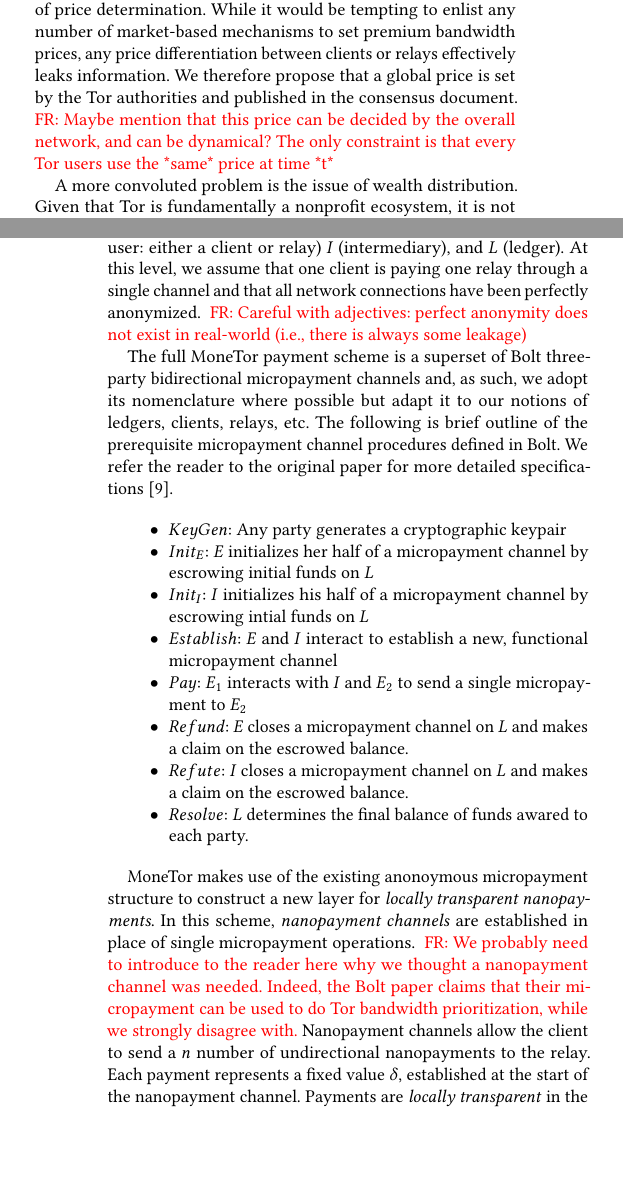
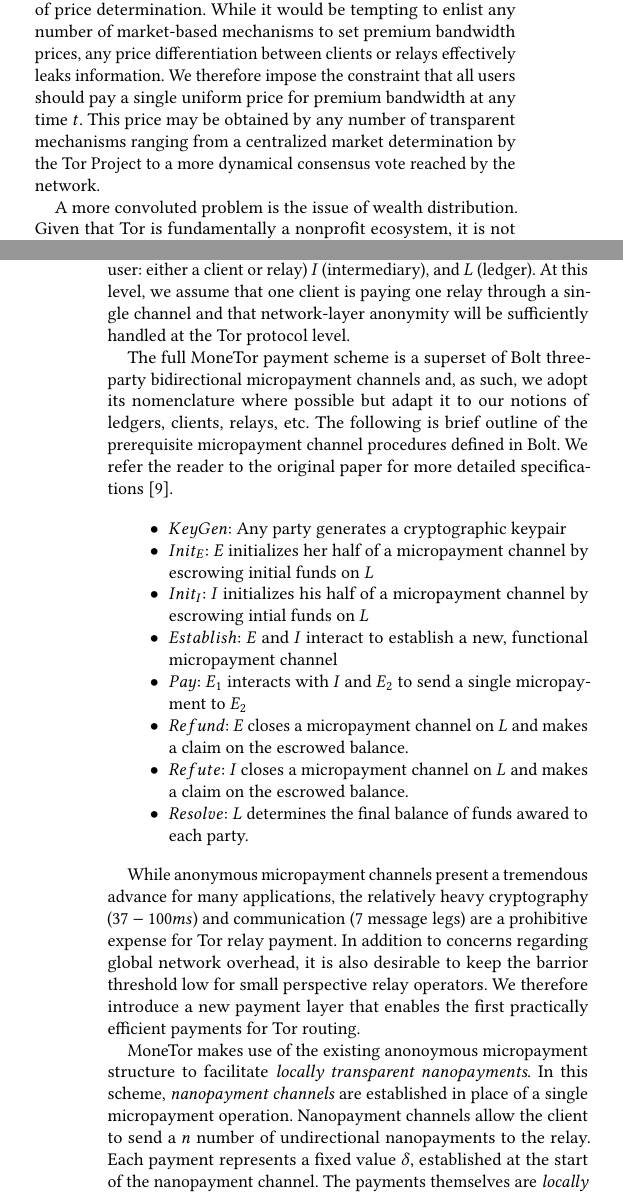
Before and after one commit to thiennamdinh/moneTor, a LaTeX paper (paper/main.tex, which reads paper/sections/economic-policy.tex, paper/sections/monetor-design.tex): two parts of the columns of pages 2 and 3 of 6, joined at a grey line, cut so that both start at the same text, the shorter picture padded with empty space. Compiled offline with pdfLaTeX.

Commit message:
modified or responsed to flo's comments

```diff
--- a/paper/main.tex
+++ b/paper/main.tex
@@ -17,6 +17,7 @@
 \usepackage{subcaption}
 %%\ccsPaper{9999} % TODO: replace with your paper number once obtained
 \newcommand{\flo}[1]{ {\color{red} FR: #1}}
+\newcommand{\td}[1]{ {\color{blue} TD: #1}}
 
 \begin{document}
 \title{Template for ACM CCS 2018} % TODO: replace with your title
--- a/paper/sections/economic-policy.tex
+++ b/paper/sections/economic-policy.tex
@@ -54,9 +56,11 @@
 In our setup, a key economic question to address is the issue of price
 determination. While it would be tempting to enlist any number of market-based
 mechanisms to set premium bandwidth prices, any price differentiation between
-clients or relays effectively leaks information. We therefore propose that a
-global price is set by the Tor authorities and published in the consensus
-document. \flo{Maybe mention that this price can be decided by the overall network, and can be dynamical? The only constraint is that every Tor users use the *same* price at time *t*}
+clients or relays effectively leaks information. We therefore impose the
+constraint that all users should pay a single uniform price for
+premium bandwidth at any time $t$. This price may be obtained by any number of
+transparent mechanisms ranging from a centralized market determination by the
+Tor Project to a more dynamical consensus vote reached by the network.
 
 A more convoluted problem is the issue of wealth distribution. Given that Tor is
 fundamentally a nonprofit ecosystem, it is not quite clear that an optimal
--- a/paper/sections/monetor-design.tex
+++ b/paper/sections/monetor-design.tex
@@ -32,9 +32,9 @@
 In this section we specify formal protocols that comprise the payment
 scheme. All protocols are either two or three party interactions between a
 subset of the following roles: $C$ (client), $R$ (relay), $E$ (end user: either
-a client or relay) $I$ (intermediary), and $L$ (ledger). At this level, we assume that
-one client is paying one relay through a single channel and that all network
-connections have been perfectly anonymized. \flo{Careful with adjectives: perfect anonymity does not exist in real-world (i.e., there is always some leakage)}
+a client or relay) $I$ (intermediary), and $L$ (ledger). At this level, we
+assume that one client is paying one relay through a single channel and that
+network-layer anonymity will be sufficiently handled at the Tor protocol level.
 
 The full MoneTor payment scheme is a superset of Bolt three-party bidirectional
 micropayment channels and, as such, we adopt its nomenclature where possible but
@@ -60,13 +60,19 @@
   each party.
 \end{itemize}
 
-MoneTor makes use of the existing anonoymous micropayment structure to construct
-a new layer for \emph{locally transparent nanopayments}. In this scheme,
-\emph{nanopayment channels} are established in place of single micropayment
-operations. \flo{We probably need to introduce to the reader here why we thought a nanopayment channel was needed. Indeed, the Bolt paper claims that their micropayment can be used to do Tor bandwidth prioritization, while we strongly disagree with.}
-Nanopayment channels allow the client to send a $n$ number of
+While anonymous micropayment channels present a tremendous advance for many
+applications, the relatively heavy cryptography ($37-100 ms$) and communication
+(7 message legs) are a prohibitive expense for Tor relay payment. In addition to
+concerns regarding global network overhead, it is also desirable to keep the
+barrior threshold low for small perspective relay operators. We therefore
+introduce a new payment layer that enables the first practically efficient
+payments for Tor routing.
+
+MoneTor makes use of the existing anonoymous micropayment structure to
+facilitate \emph{locally transparent nanopayments}. In this scheme,
+\emph{nanopayment channels} are established in place of a single micropayment
+operation. Nanopayment channels allow the client to send a $n$ number of
 undirectional nanopayments to the relay. Each payment represents a fixed value
-$\delta$, established at the start of the nanopayment channel. Payments are
-\emph{locally transparent} in the sense that each nanopayment in the same
-channel is trivially linked to each other. However, each nanopayment channel is
-anonymous with respect to other nanopayment channels and micropayment
+$\delta$, established at the start of the nanopayment channel. The payments
+themselves are \emph{locally transparent} in the sense that each nanopayment in
+the same channel is trivially linked to each other. However, each nanopayment
@@ -108,3 +114,4 @@
+cell.
 
 The challenge in this construction is to securely integrate the hash chain
 concept into the existing three-party anonymous micropayment channel setup such
```
Also changed, not shown: paper/sections/economic-policy.tex (22 more changed lines), paper/sections/monetor-design.tex (26 more changed lines).
